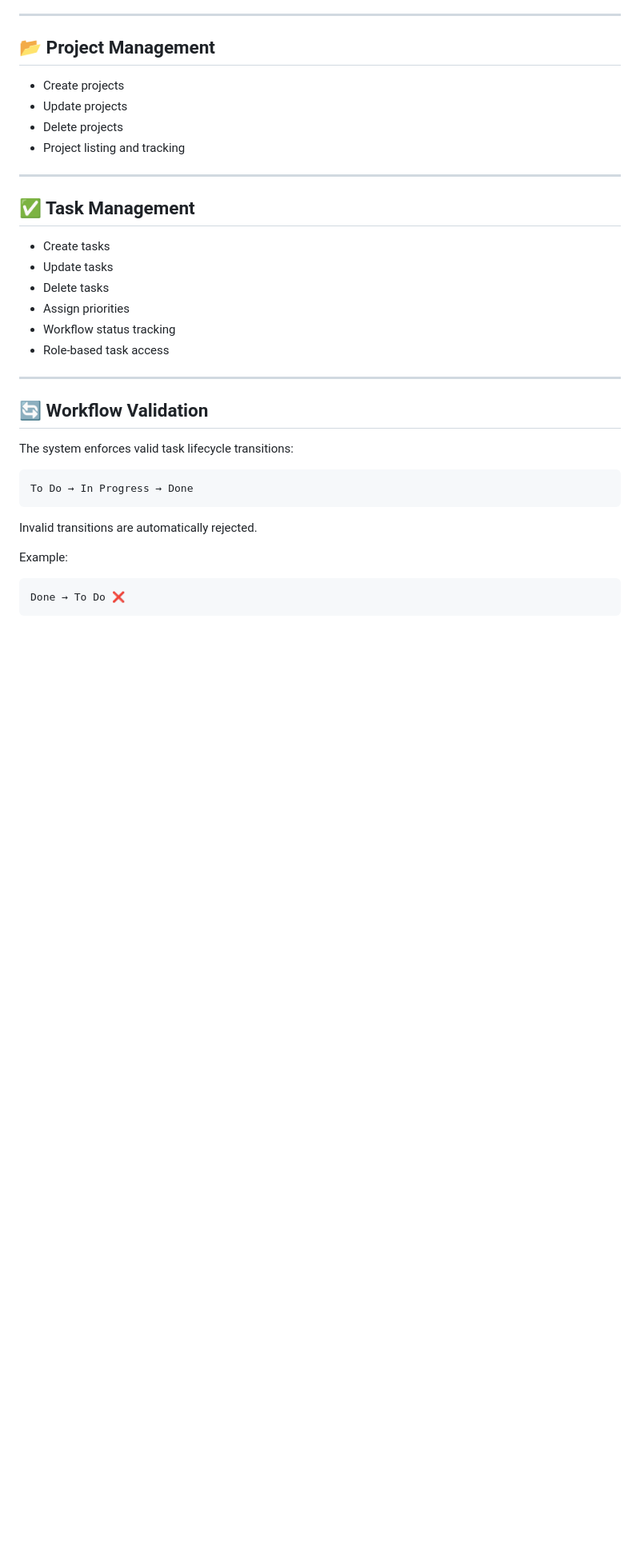
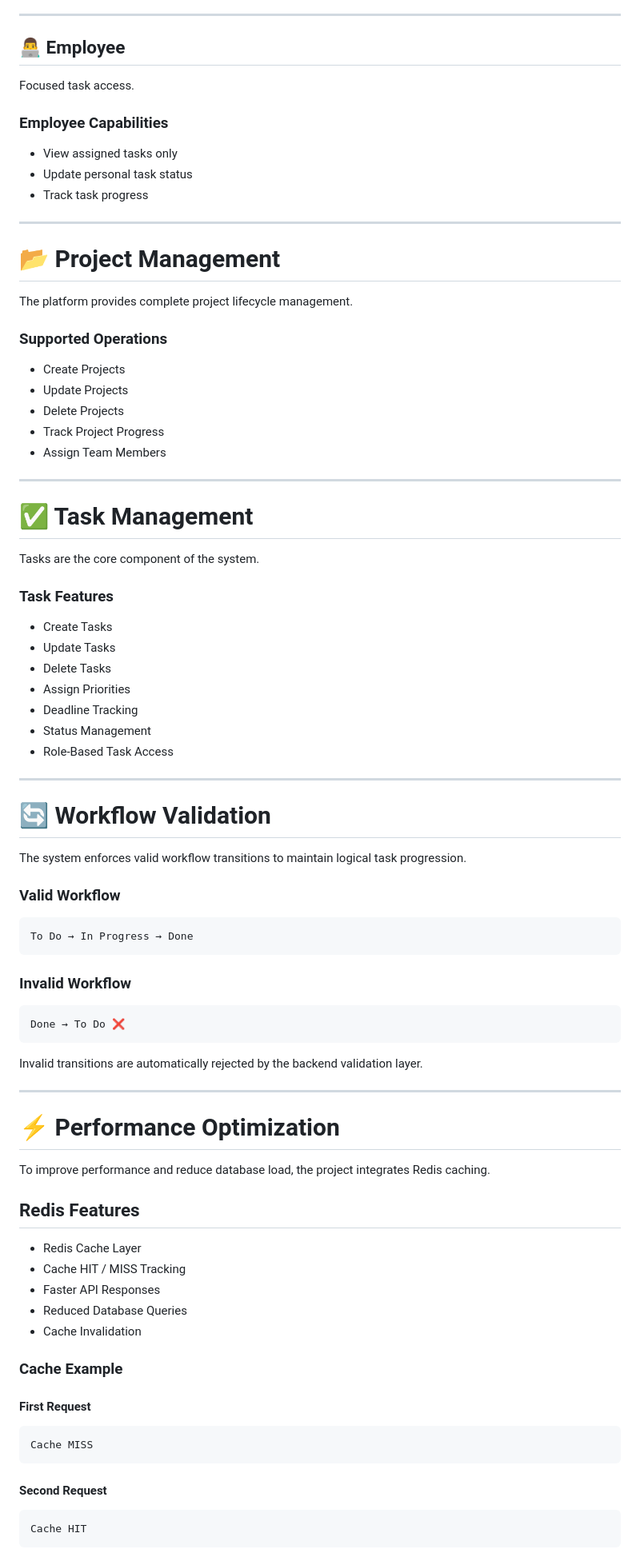
Before and after one commit to Omarmostafa66/enterprise-task-management-system, a Markdown page: README.md, the part around one of its changes. Shown at 80% size. Rendered like a GitHub page; blank space fills up the shorter version.

````diff
--- a/README.md
+++ b/README.md
@@ -60,37 +78,91 @@ The platform allows administrators, project managers, and employees to collabora
 
 ---
 
-## 📂 Project Management
-- Create projects
-- Update projects
-- Delete projects
-- Project listing and tracking
+## 👨‍💻 Employee
+
+Focused task access.
+
+### Employee Capabilities
+
+* View assigned tasks only
+* Update personal task status
+* Track task progress
 
 ---
 
-## ✅ Task Management
-- Create tasks
-- Update tasks
-- Delete tasks
-- Assign priorities
-- Workflow status tracking
-- Role-based task access
+# 📂 Project Management
+
+The platform provides complete project lifecycle management.
+
+### Supported Operations
+
+* Create Projects
+* Update Projects
+* Delete Projects
+* Track Project Progress
+* Assign Team Members
 
 ---
 
-## 🔄 Workflow Validation
+# ✅ Task Management
 
-The system enforces valid task lifecycle transitions:
+Tasks are the core component of the system.
+
+### Task Features
+
+* Create Tasks
+* Update Tasks
+* Delete Tasks
+* Assign Priorities
+* Deadline Tracking
+* Status Management
+* Role-Based Task Access
+
+---
+
+# 🔄 Workflow Validation
+
+The system enforces valid workflow transitions to maintain logical task progression.
+
+### Valid Workflow
 
 ```text
 To Do → In Progress → Done
 ```
 
-Invalid transitions are automatically rejected.
-
-Example:
+### Invalid Workflow
 
 ```text
 Done → To Do ❌
 ```
 
+Invalid transitions are automatically rejected by the backend validation layer.
+
+---
+
+# ⚡ Performance Optimization
+
+To improve performance and reduce database load, the project integrates Redis caching.
+
+## Redis Features
+
+* Redis Cache Layer
+* Cache HIT / MISS Tracking
+* Faster API Responses
+* Reduced Database Queries
+* Cache Invalidation
+
+### Cache Example
+
+#### First Request
+
+```text
+Cache MISS
+```
+
+#### Second Request
+
+```text
+Cache HIT
+```
+
````
Also changed, not shown: other parts of README.md (+217 -245 lines).
